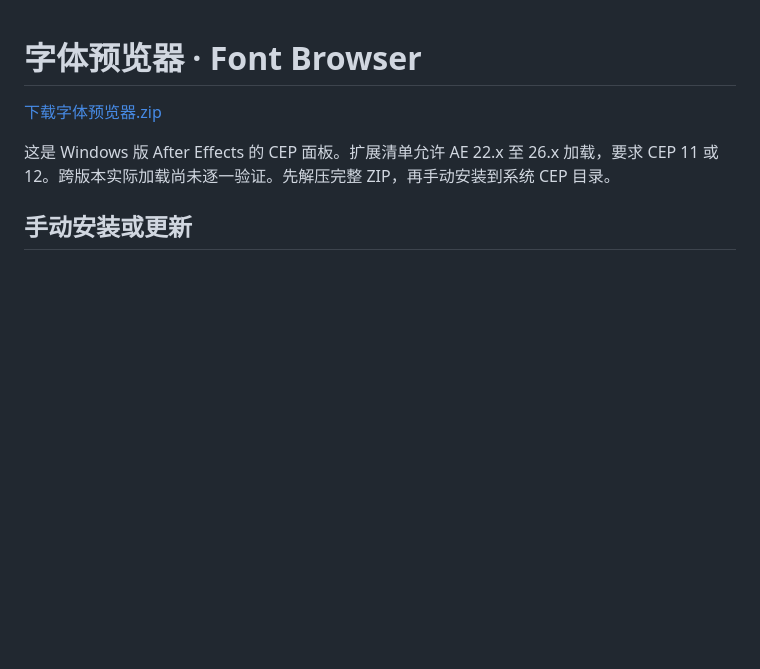
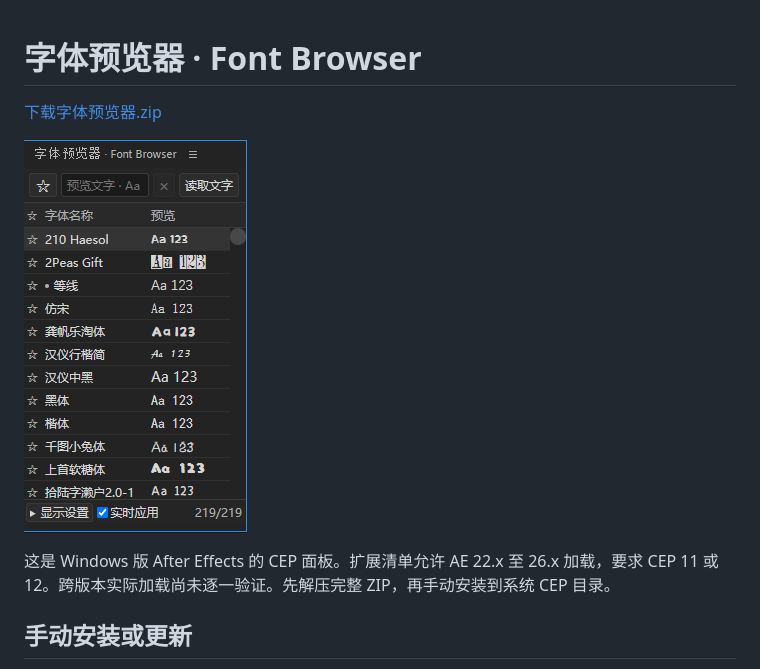
Before and after one commit to dyymqfxl/AE-Font-Previewer, a Markdown page: README.md, the part around the change. GitHub-like rendering; pictures changed too: preview.png (added); blank space fills up the shorter version.

Commit message:
添加字体预览器界面截图

```diff
--- a/README.md
+++ b/README.md
@@ -1,6 +1,8 @@
 # 字体预览器 · Font Browser
 
 [下载字体预览器.zip](./%E5%AD%97%E4%BD%93%E9%A2%84%E8%A7%88%E5%99%A8.zip?raw=true)
+
+![字体预览器面板](preview.png)
 
 这是 Windows 版 After Effects 的 CEP 面板。扩展清单允许 AE 22.x 至 26.x 加载，要求 CEP 11 或 12。跨版本实际加载尚未逐一验证。先解压完整 ZIP，再手动安装到系统 CEP 目录。
 
```
